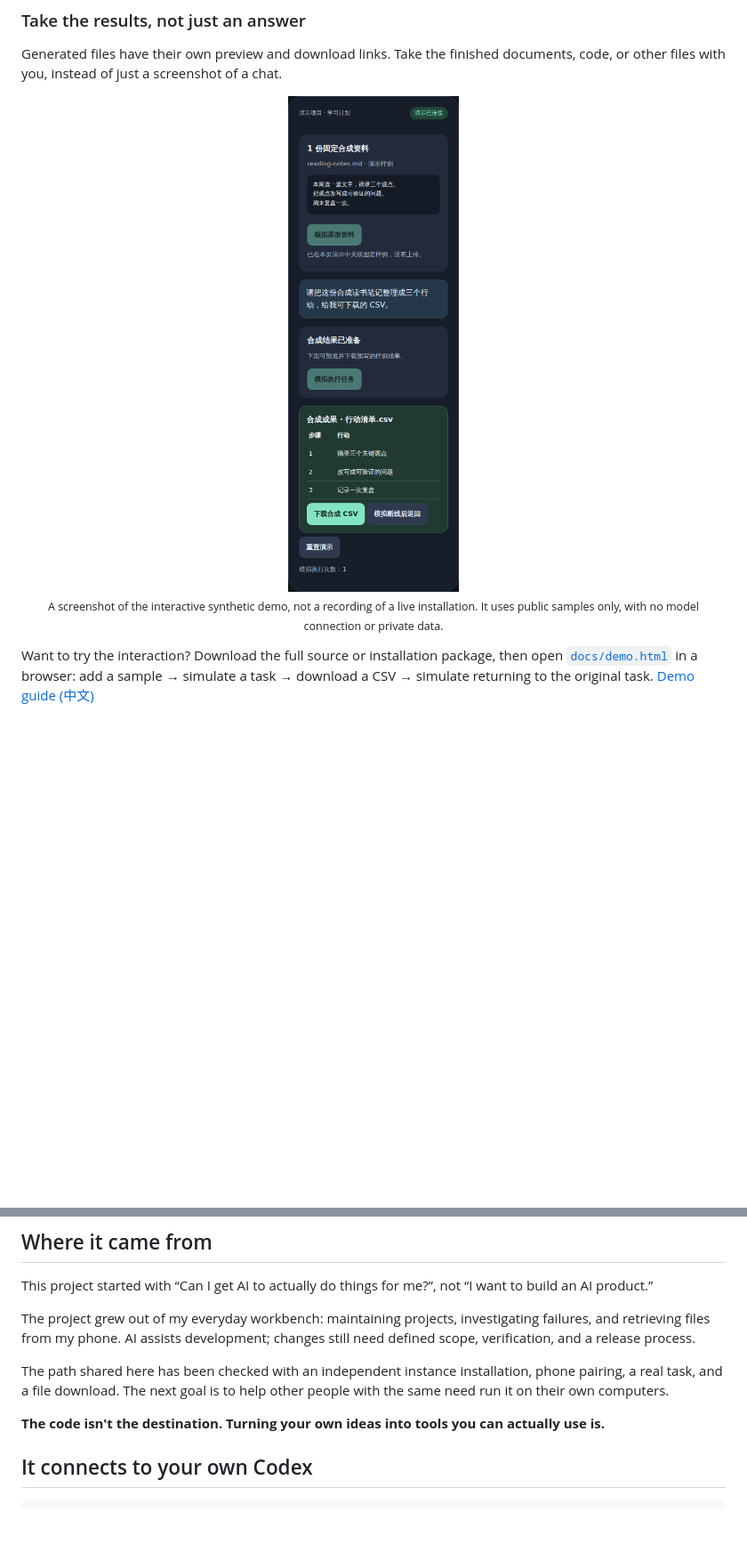
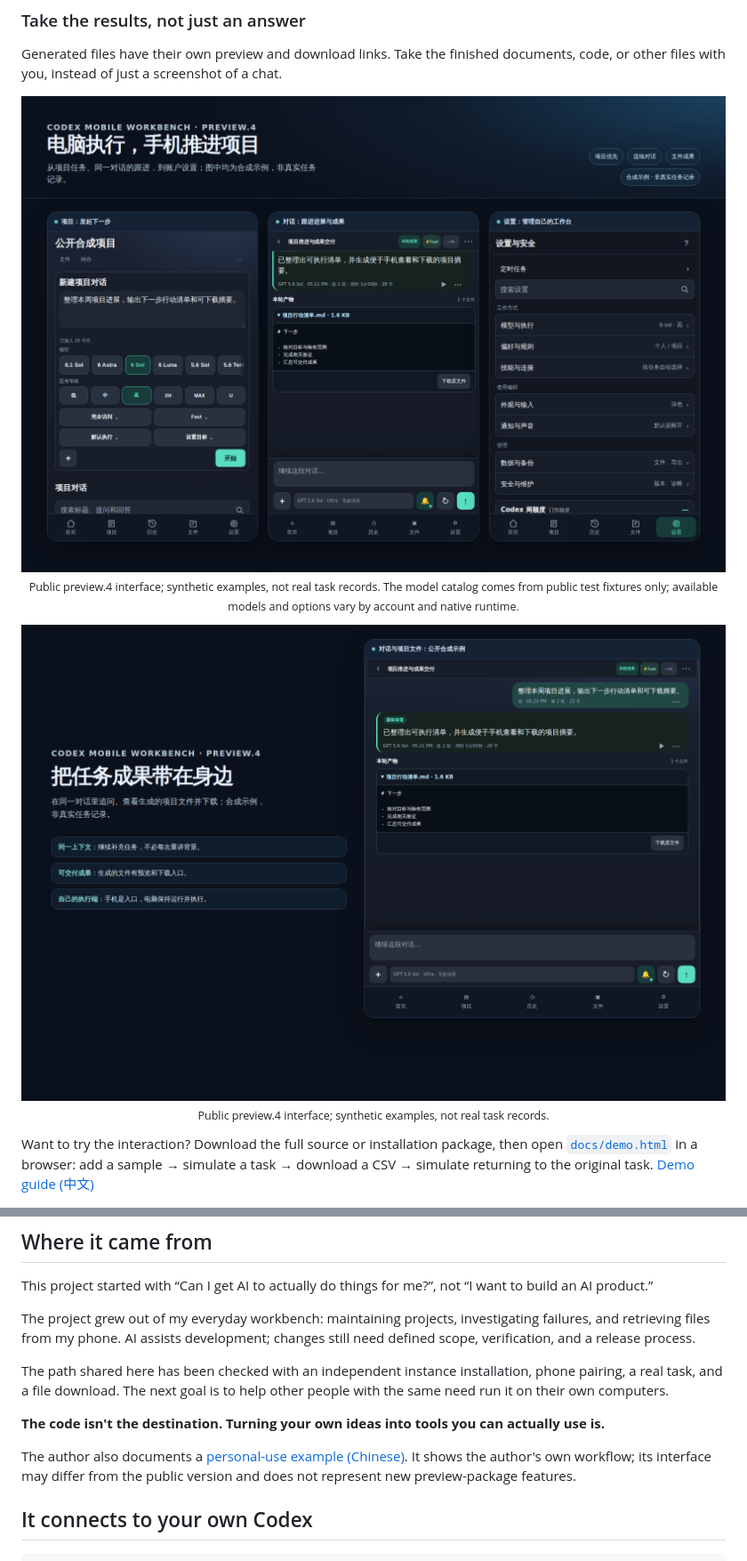
Before and after one commit to ai-agent-workbench/codex-mobile-workbench, a Markdown page: README.md, 2 parts joined by grey strips. Shown at 89% size. Drawn GitHub-style; pictures changed too: docs/assets/workbench-overview.png (added), docs/assets/workbench-task-result.png (added); blank space fills up the shorter version.

```diff
--- a/README.md
+++ b/README.md
@@ -144,8 +151,13 @@ Check progress, follow up within the same project, add files, refine requirement
 Generated files have their own preview and download links. Take the finished documents, code, or other files with you, instead of just a screenshot of a chat.
 
 <p align="center">
-  <img src="docs/assets/workflow-demo.png" width="340" alt="Synthetic workflow: attach reading notes, start a task, preview and download an action list">
-  <br><sub>A screenshot of the interactive synthetic demo, not a recording of a live installation. It uses public samples only, with no model connection or private data.</sub>
+  <img src="docs/assets/workbench-overview.png" width="960" alt="Public preview.4 workbench overview: project task, conversation result, and settings">
+  <br><sub>Public preview.4 interface; synthetic examples, not real task records. The model catalog comes from public test fixtures only; available models and options vary by account and native runtime.</sub>
+</p>
+
+<p align="center">
+  <img src="docs/assets/workbench-task-result.png" width="960" alt="Public preview.4 interface showing a synthetic conversation result and file download entry">
+  <br><sub>Public preview.4 interface; synthetic examples, not real task records.</sub>
 </p>
 
 Want to try the interaction? Download the full source or installation package, then open [`docs/demo.html`](docs/demo.html) in a browser: add a sample → simulate a task → download a CSV → simulate returning to the original task. [Demo guide (中文)](docs/DEMO.md)
@@ -159,6 +171,8 @@ The project grew out of my everyday workbench: maintaining projects, investigati
 The path shared here has been checked with an independent instance installation, phone pairing, a real task, and a file download. The next goal is to help other people with the same need run it on their own computers.
 
 **The code isn't the destination. Turning your own ideas into tools you can actually use is.**
+
+The author also documents a [personal-use example (Chinese)](https://juejin.cn/post/7707927071724765193). It shows the author's own workflow; its interface may differ from the public version and does not represent new preview-package features.
 
 ## It connects to your own Codex
 
```
Also changed, not shown: other parts of README.md (+9 -2 lines), docs/assets/README.md (+23 -7 lines), 1 other file.
